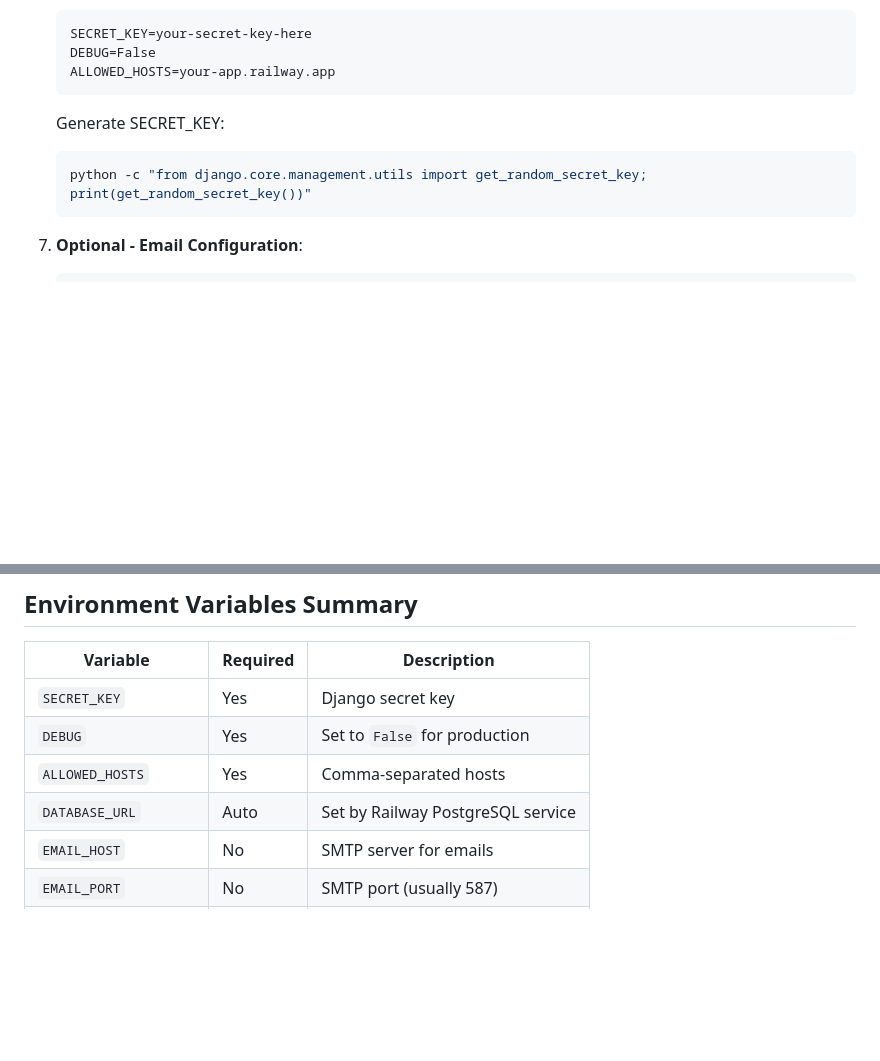
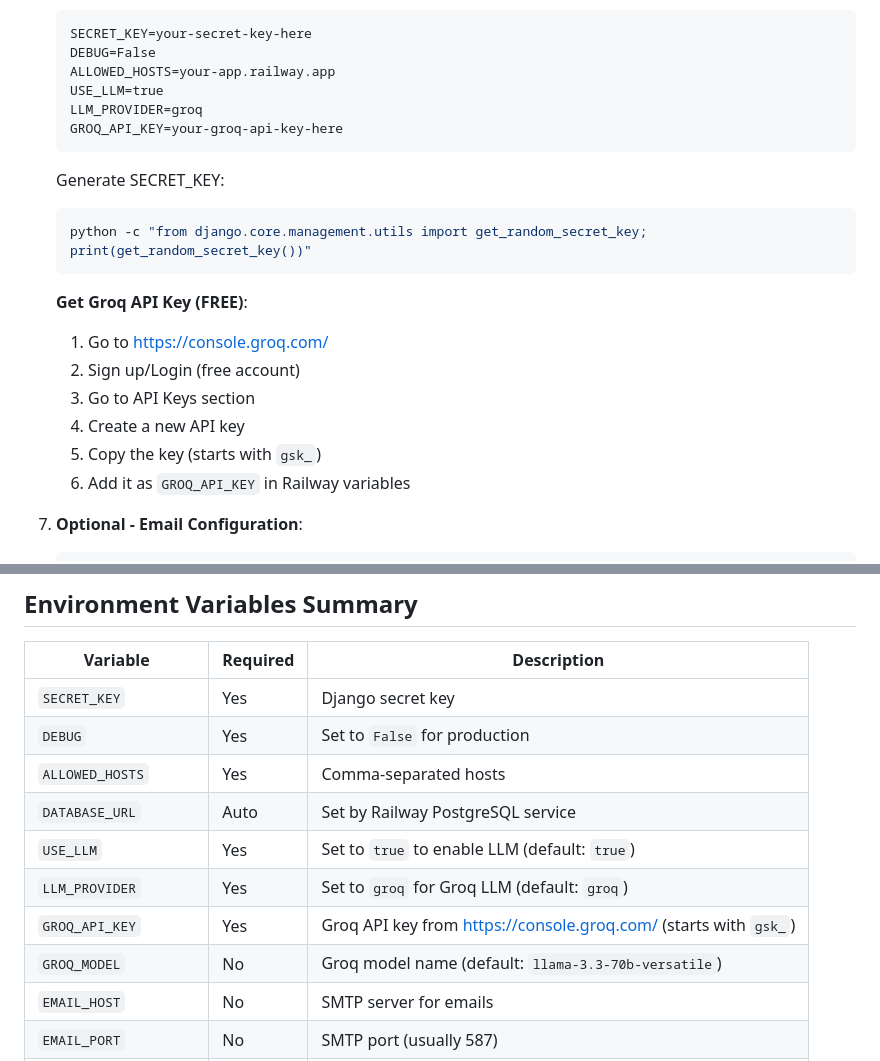
Before and after one commit to AndreiYo037/webapp_1, a Markdown page: RAILWAY_DEPLOY.md, 2 parts joined by grey strips. Drawn GitHub-style; blank space fills up the shorter version.

Commit message:
Update Railway deployment guide with Groq LLM setup instructions

````diff
--- a/RAILWAY_DEPLOY.md
+++ b/RAILWAY_DEPLOY.md
@@ -33,12 +33,23 @@ git push -u origin main
    SECRET_KEY=your-secret-key-here
    DEBUG=False
    ALLOWED_HOSTS=your-app.railway.app
+   USE_LLM=true
+   LLM_PROVIDER=groq
+   GROQ_API_KEY=your-groq-api-key-here
    ```
 
    Generate SECRET_KEY:
    ```bash
    python -c "from django.core.management.utils import get_random_secret_key; print(get_random_secret_key())"
    ```
+
+   **Get Groq API Key (FREE)**:
+   1. Go to https://console.groq.com/
+   2. Sign up/Login (free account)
+   3. Go to API Keys section
+   4. Create a new API key
+   5. Copy the key (starts with `gsk_`)
+   6. Add it as `GROQ_API_KEY` in Railway variables
 
 7. **Optional - Email Configuration**:
    ```
@@ -77,6 +88,10 @@ git push -u origin main
 | `DEBUG` | Yes | Set to `False` for production |
 | `ALLOWED_HOSTS` | Yes | Comma-separated hosts |
 | `DATABASE_URL` | Auto | Set by Railway PostgreSQL service |
+| `USE_LLM` | Yes | Set to `true` to enable LLM (default: `true`) |
+| `LLM_PROVIDER` | Yes | Set to `groq` for Groq LLM (default: `groq`) |
+| `GROQ_API_KEY` | Yes | Groq API key from https://console.groq.com/ (starts with `gsk_`) |
+| `GROQ_MODEL` | No | Groq model name (default: `llama-3.3-70b-versatile`) |
 | `EMAIL_HOST` | No | SMTP server for emails |
 | `EMAIL_PORT` | No | SMTP port (usually 587) |
 | `EMAIL_USE_TLS` | No | Set to `True` |
````
